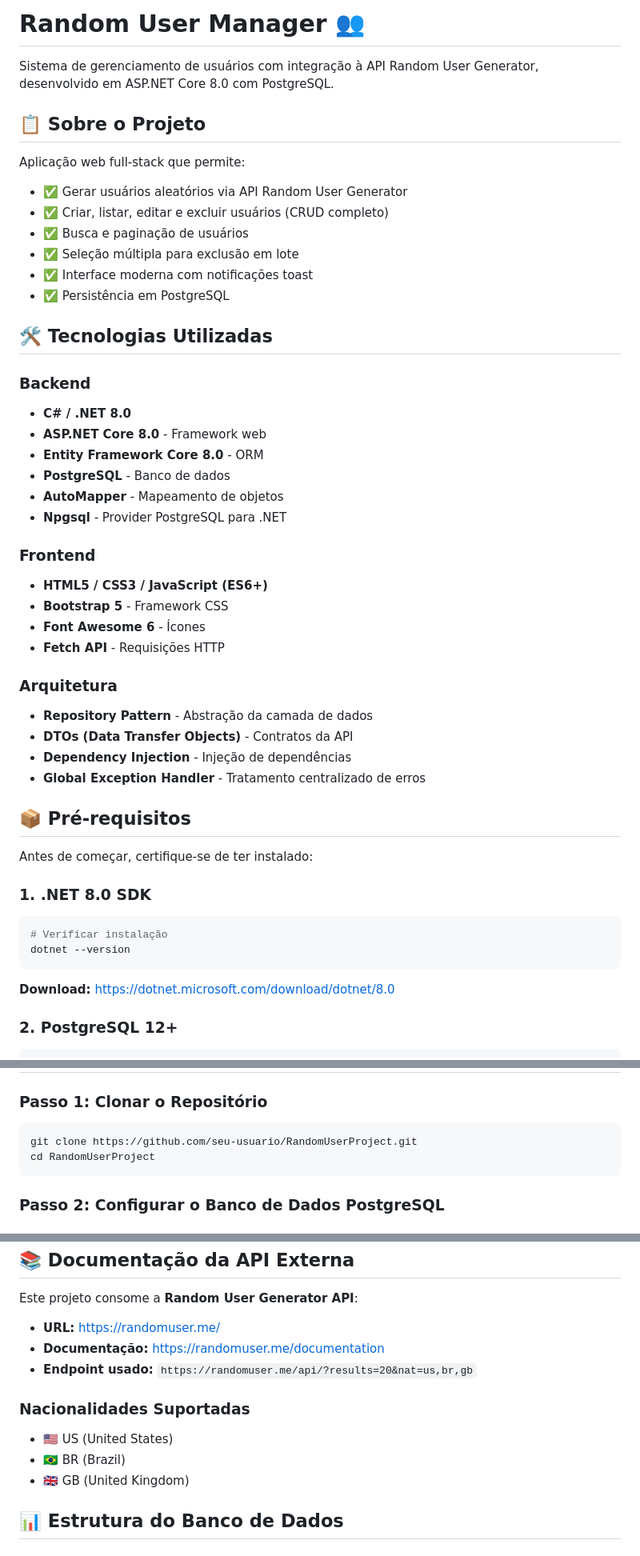
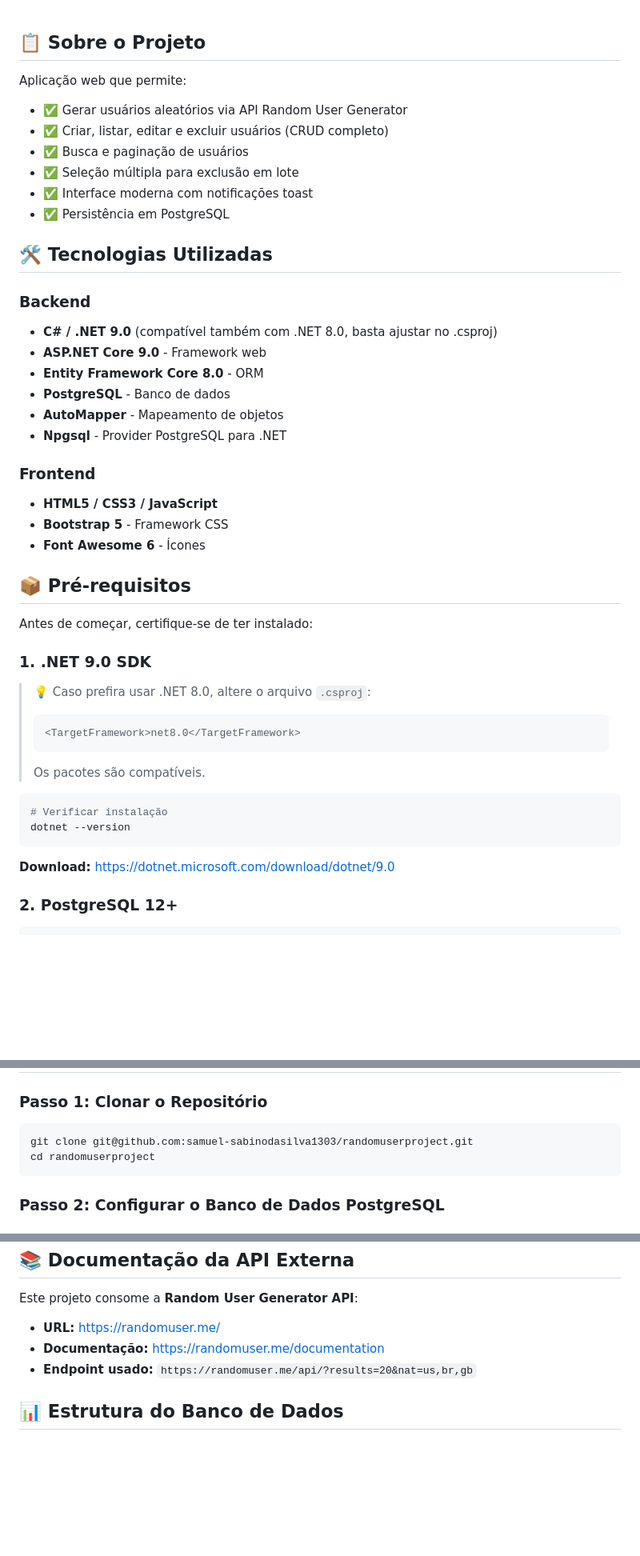
Before and after one commit to samuel-sabinodasilva1303/randomuserproject, a Markdown page: README.md, 3 parts joined by grey strips. Shown: that part at 80% size. GitHub-like rendering; blank space fills up the shorter version.

Commit message:
corrigindo readme.md

````diff
--- a/README.md
+++ b/README.md
@@ -1,10 +1,6 @@
-# Random User Manager 👥
-
-Sistema de gerenciamento de usuários com integração à API Random User Generator, desenvolvido em ASP.NET Core 8.0 com PostgreSQL.
-
 ## 📋 Sobre o Projeto
 
-Aplicação web full-stack que permite:
+Aplicação web que permite:
 - ✅ Gerar usuários aleatórios via API Random User Generator
 - ✅ Criar, listar, editar e excluir usuários (CRUD completo)
 - ✅ Busca e paginação de usuários
@@ -15,35 +11,34 @@ Aplicação web full-stack que permite:
 ## 🛠️ Tecnologias Utilizadas
 
 ### Backend
-- **C# / .NET 8.0**
-- **ASP.NET Core 8.0** - Framework web
+- **C# / .NET 9.0** (compatível também com .NET 8.0, basta ajustar no .csproj)
+- **ASP.NET Core 9.0** - Framework  web
 - **Entity Framework Core 8.0** - ORM
 - **PostgreSQL** - Banco de dados
 - **AutoMapper** - Mapeamento de objetos
 - **Npgsql** - Provider PostgreSQL para .NET
 
 ### Frontend
-- **HTML5 / CSS3 / JavaScript (ES6+)**
+- **HTML5 / CSS3 / JavaScript**
 - **Bootstrap 5** - Framework CSS
 - **Font Awesome 6** - Ícones
-- **Fetch API** - Requisições HTTP
-
-### Arquitetura
-- **Repository Pattern** - Abstração da camada de dados
-- **DTOs (Data Transfer Objects)** - Contratos da API
-- **Dependency Injection** - Injeção de dependências
-- **Global Exception Handler** - Tratamento centralizado de erros
 
 ## 📦 Pré-requisitos
 
 Antes de começar, certifique-se de ter instalado:
 
-### 1. .NET 8.0 SDK
+### 1. .NET 9.0 SDK
+> 💡 Caso prefira usar .NET 8.0, altere o arquivo `.csproj`:
+> ```xml
+> <TargetFramework>net8.0</TargetFramework>
+> ```
+> Os pacotes são compatíveis.
+
 ```bash
 # Verificar instalação
 dotnet --version
 ```
-**Download:** https://dotnet.microsoft.com/download/dotnet/8.0
+**Download:** https://dotnet.microsoft.com/download/dotnet/9.0
 
 ### 2. PostgreSQL 12+
 ```bash
@@ -69,8 +64,8 @@ git --version
 ### Passo 1: Clonar o Repositório
 
 ```bash
-git clone https://github.com/seu-usuario/RandomUserProject.git
-cd RandomUserProject
+git clone git@github.com:samuel-sabinodasilva1303/randomuserproject.git
+cd randomuserproject
 ```
 
 ### Passo 2: Configurar o Banco de Dados PostgreSQL
@@ -369,11 +363,6 @@ Este projeto consome a **Random User Generator API**:
 - **Documentação:** https://randomuser.me/documentation
 - **Endpoint usado:** `https://randomuser.me/api/?results=20&nat=us,br,gb`
 
-### Nacionalidades Suportadas
-- 🇺🇸 US (United States)
-- 🇧🇷 BR (Brazil)
-- 🇬🇧 GB (United Kingdom)
-
 ## 📊 Estrutura do Banco de Dados
 
 ### Tabela `Users`
````
Also changed, not shown: other parts of README.md (+1 -18 lines).
